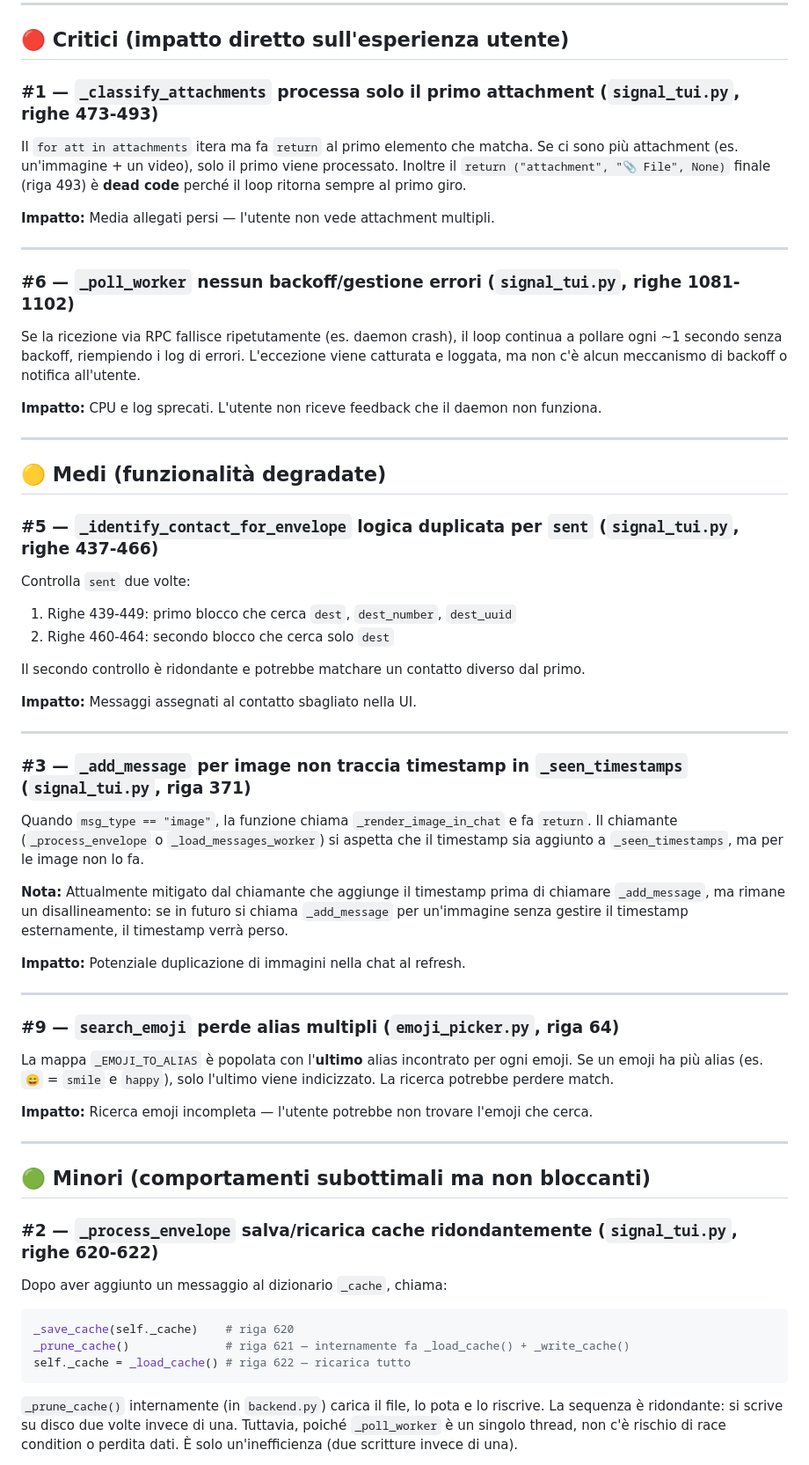
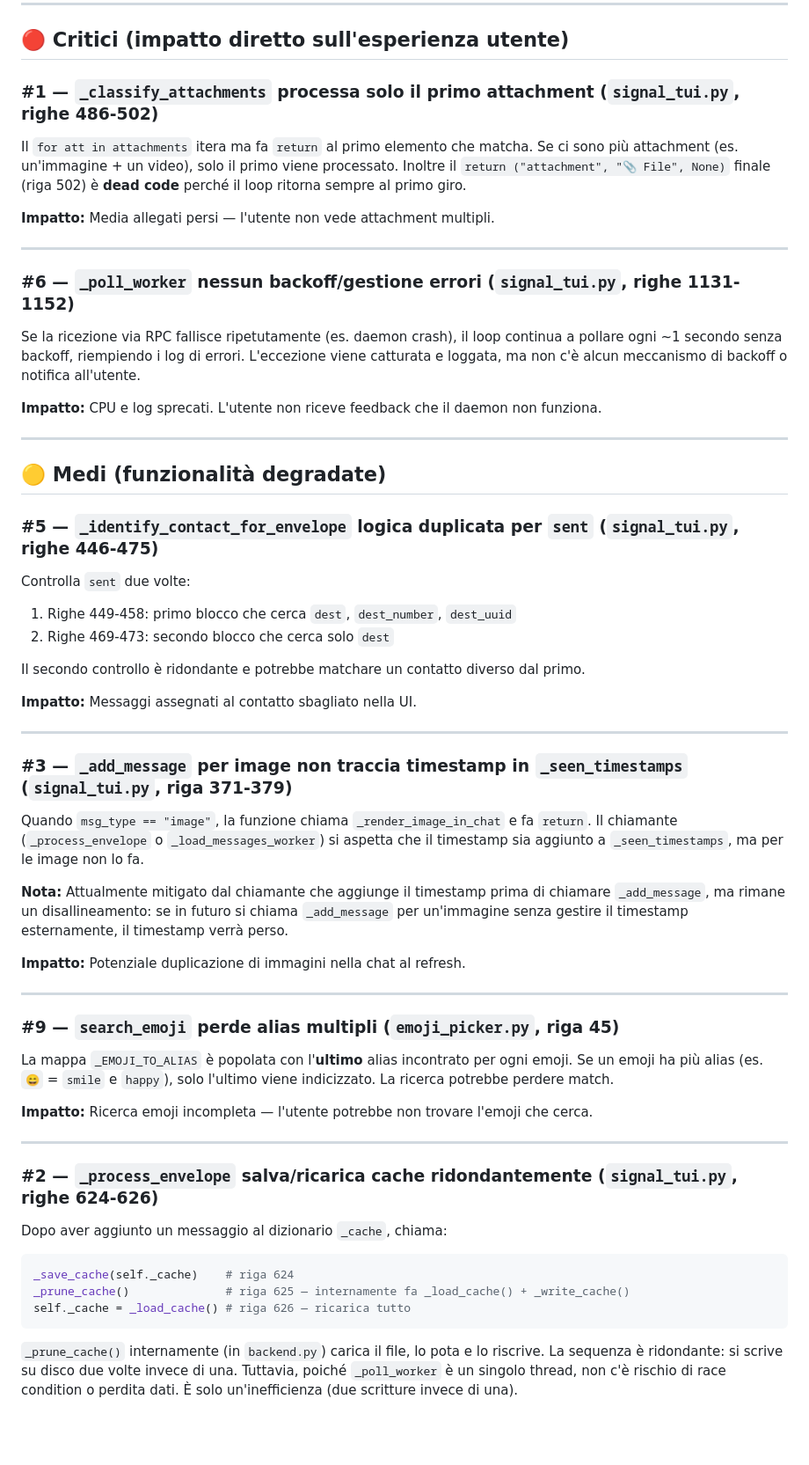
Before and after one commit to Bu3nd14/signal-tui-client, a Markdown page: BUGS.md, the part around one of its changes. Shown at 88% size. Drawn GitHub-style; blank space fills up the shorter version.

````diff
--- a/BUGS.md
+++ b/BUGS.md
@@ -7,20 +7,18 @@
 
 ## 🔴 Critici (impatto diretto sull'esperienza utente)
 
-### #1 — `_classify_attachments` processa solo il primo attachment (`signal_tui.py`, righe 473-493)
-
-
+### #1 — `_classify_attachments` processa solo il primo attachment (`signal_tui.py`, righe 486-502)
 
 Il `for att in attachments` itera ma fa `return` al primo elemento che matcha.
 Se ci sono più attachment (es. un'immagine + un video), solo il primo viene processato.
-Inoltre il `return ("attachment", "📎 File", None)` finale (riga 493) è **dead code**
+Inoltre il `return ("attachment", "📎 File", None)` finale (riga 502) è **dead code**
 perché il loop ritorna sempre al primo giro.
 
 **Impatto:** Media allegati persi — l'utente non vede attachment multipli.
 
 ---
 
-### #6 — `_poll_worker` nessun backoff/gestione errori (`signal_tui.py`, righe 1081-1102)
+### #6 — `_poll_worker` nessun backoff/gestione errori (`signal_tui.py`, righe 1131-1152)
 
 Se la ricezione via RPC fallisce ripetutamente (es. daemon crash), il loop
 continua a pollare ogni ~1 secondo senza backoff, riempiendo i log di errori.
@@ -33,11 +31,11 @@ o notifica all'utente.
 
 ## 🟡 Medi (funzionalità degradate)
 
-### #5 — `_identify_contact_for_envelope` logica duplicata per `sent` (`signal_tui.py`, righe 437-466)
+### #5 — `_identify_contact_for_envelope` logica duplicata per `sent` (`signal_tui.py`, righe 446-475)
 
 Controlla `sent` due volte:
-1. Righe 439-449: primo blocco che cerca `dest`, `dest_number`, `dest_uuid`
-2. Righe 460-464: secondo blocco che cerca solo `dest`
+1. Righe 449-458: primo blocco che cerca `dest`, `dest_number`, `dest_uuid`
+2. Righe 469-473: secondo blocco che cerca solo `dest`
 
 Il secondo controllo è ridondante e potrebbe matchare un contatto diverso dal primo.
 
@@ -45,7 +43,7 @@ Il secondo controllo è ridondante e potrebbe matchare un contatto diverso dal p
 
 ---
 
-### #3 — `_add_message` per image non traccia timestamp in `_seen_timestamps` (`signal_tui.py`, riga 371)
+### #3 — `_add_message` per image non traccia timestamp in `_seen_timestamps` (`signal_tui.py`, riga 371-379)
 
 Quando `msg_type == "image"`, la funzione chiama `_render_image_in_chat` e fa `return`.
 Il chiamante (`_process_envelope` o `_load_messages_worker`) si aspetta
@@ -59,7 +57,7 @@ per un'immagine senza gestire il timestamp esternamente, il timestamp verrà per
 
 ---
 
-### #9 — `search_emoji` perde alias multipli (`emoji_picker.py`, riga 64)
+### #9 — `search_emoji` perde alias multipli (`emoji_picker.py`, riga 45)
 
 La mappa `_EMOJI_TO_ALIAS` è popolata con l'**ultimo** alias incontrato per ogni
 emoji. Se un emoji ha più alias (es. `😄` = `smile` e `happy`), solo l'ultimo
@@ -69,15 +67,13 @@ viene indicizzato. La ricerca potrebbe perdere match.
 
 ---
 
-## 🟢 Minori (comportamenti subottimali ma non bloccanti)
-
-### #2 — `_process_envelope` salva/ricarica cache ridondantemente (`signal_tui.py`, righe 620-622)
+### #2 — `_process_envelope` salva/ricarica cache ridondantemente (`signal_tui.py`, righe 624-626)
 
 Dopo aver aggiunto un messaggio al dizionario `_cache`, chiama:
 ```python
-_save_cache(self._cache)    # riga 620
-_prune_cache()              # riga 621 — internamente fa _load_cache() + _write_cache()
-self._cache = _load_cache() # riga 622 — ricarica tutto
+_save_cache(self._cache)    # riga 624
+_prune_cache()              # riga 625 — internamente fa _load_cache() + _write_cache()
+self._cache = _load_cache() # riga 626 — ricarica tutto
 ```
 
 `_prune_cache()` internamente (in `backend.py`) carica il file, lo pota e lo riscrive.
````
Also changed, not shown: other parts of BUGS.md (+71 -6 lines).
